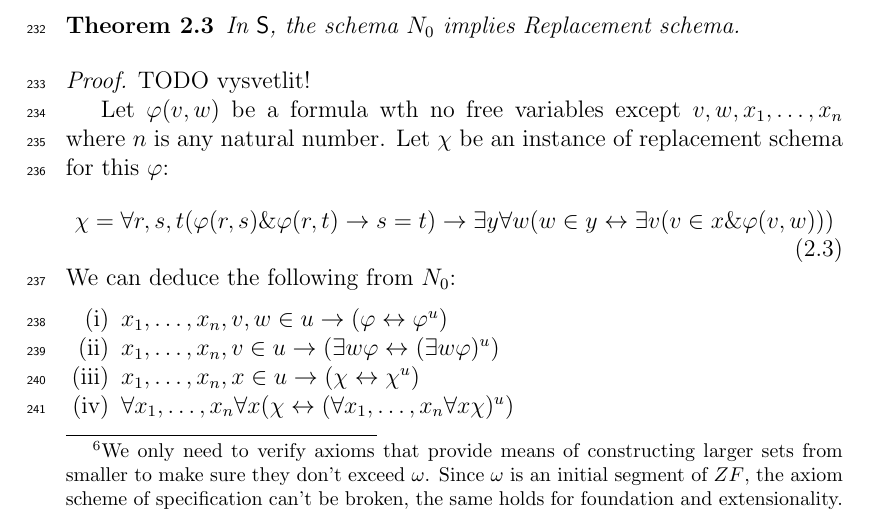
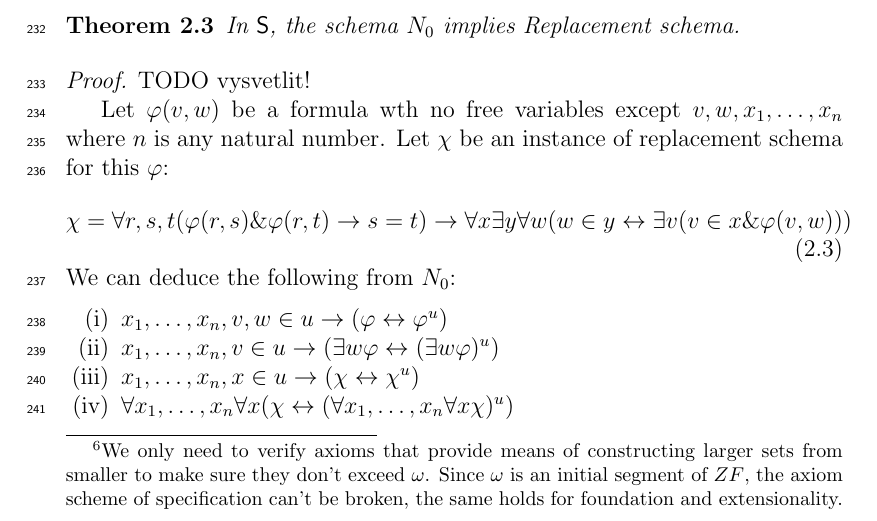
Before and after one commit to mikulas-mrva/bc-thesis, a LaTeX paper (bakalarka.tex): part of page 11 of 23, cut so that both start at the same text. Compiled offline with pdfLaTeX.

Commit message:
minor fix podle mailu z konzultace v Levy refl->repl

```diff
--- a/bakalarka.tex
+++ b/bakalarka.tex
@@ -368,7 +368,7 @@ TODO vysvetlit!
 Let $\varphi(v, w)$ be a formula wth no free variables except $v, w, x_1, \ldots, x_n$ where $n$ is any natural number.
 Let $\chi$ be an instance of replacement schema for this $\varphi$:
 \begin{equation}
-\chi = \forall r, s, t(\varphi(r, s) \& \varphi(r, t) \then s = t) \then \exists y \forall w (w \in y \iff \exists v (v \in x \& \varphi(v, w)))
+\chi = \forall r, s, t(\varphi(r, s) \& \varphi(r, t) \then s = t) \then \forall x \exists y \forall w (w \in y \iff \exists v (v \in x \& \varphi(v, w)))
 \end{equation}
 \medskip
 We can deduce the following from $N_0$:
```
Also changed, not shown: bakalarka.pdf, 2 other files.
